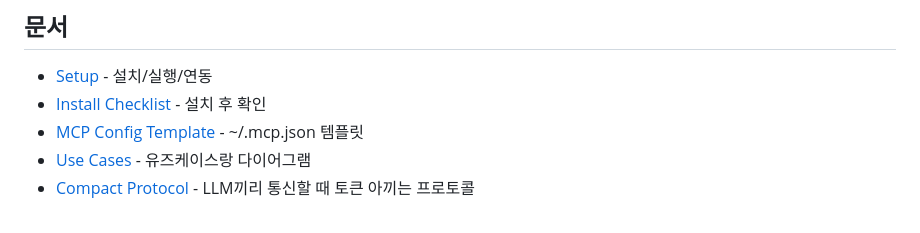
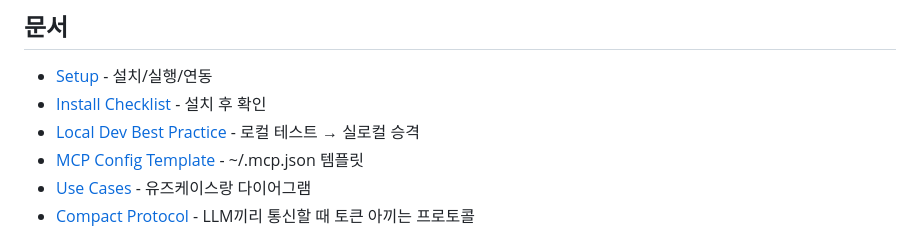
Before and after one commit to jeong-sik/llm-mcp, a Markdown page: README.md, the part around the change. Rendered like a GitHub page.

Commit message:
README에 로컬 테스트 문서 링크 추가

```diff
--- a/README.md
+++ b/README.md
@@ -38,6 +38,7 @@ dune exec llm-mcp -- --port 8932
 
 - [Setup](docs/SETUP.md) - 설치/실행/연동
 - [Install Checklist](docs/INSTALL-CHECKLIST.md) - 설치 후 확인
+- [Local Dev Best Practice](docs/LOCAL_DEV_BEST_PRACTICE.md) - 로컬 테스트 → 실로컬 승격
 - [MCP Config Template](docs/MCP-TEMPLATE.md) - ~/.mcp.json 템플릿
 - [Use Cases](docs/USE_CASES.md) - 유즈케이스랑 다이어그램
 - [Compact Protocol](docs/PROTOCOL.md) - LLM끼리 통신할 때 토큰 아끼는 프로토콜
```
